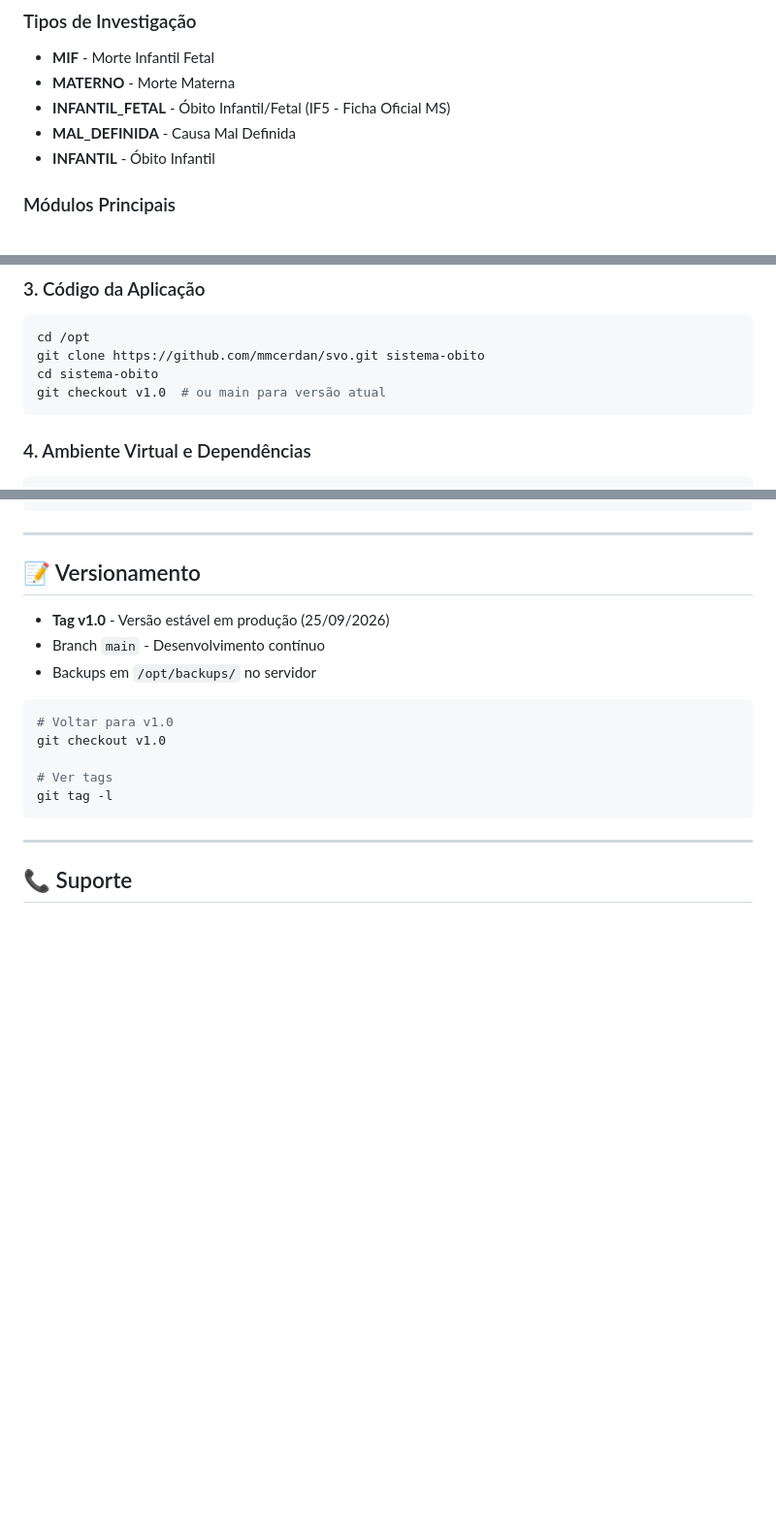
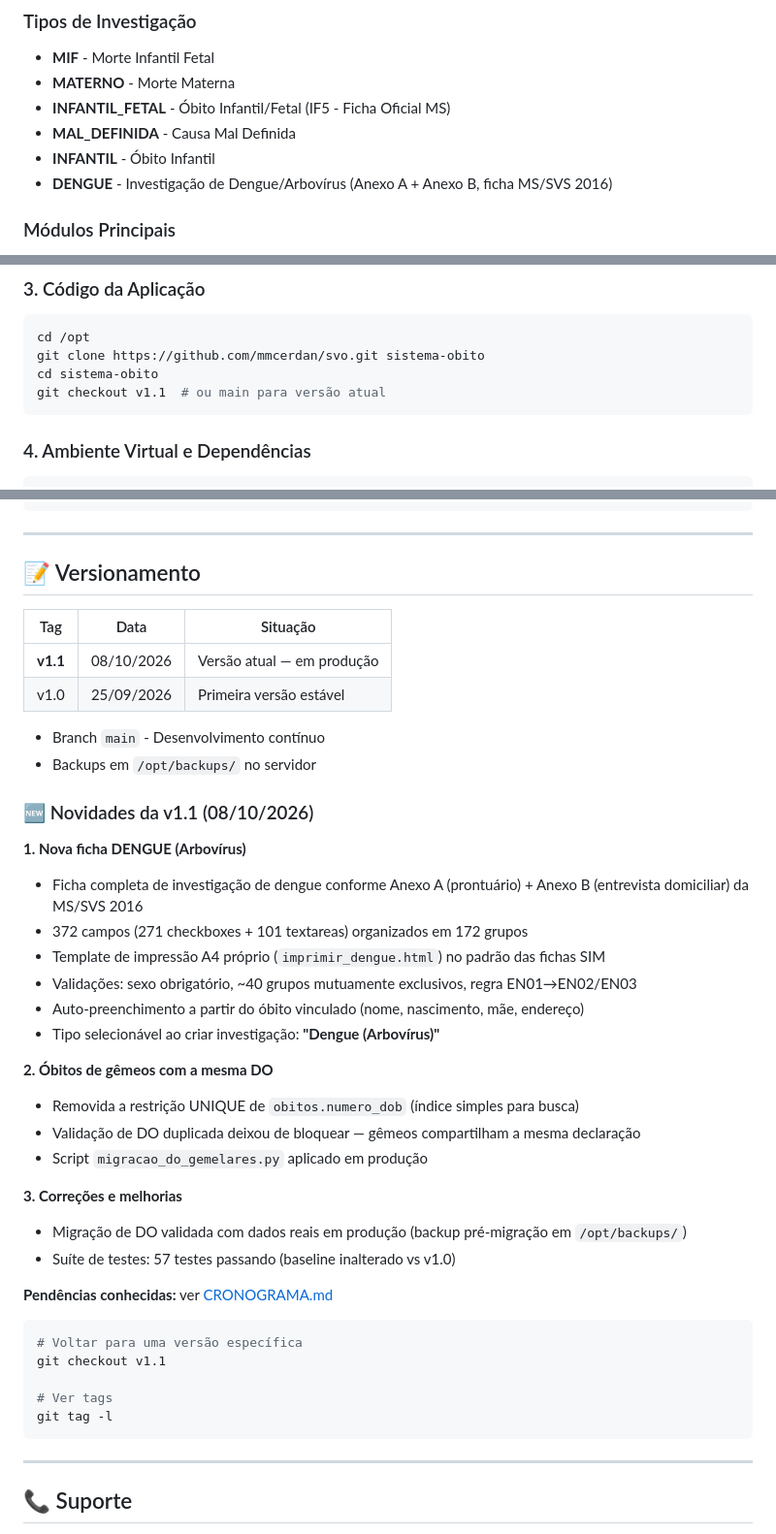
Before and after one commit to mmcerdan/svo, a Markdown page: README.md, 3 parts joined by grey strips. Shown at 97% size. GitHub-like rendering; blank space fills up the shorter version.

Commit message:
docs: release v1.1 - changelog das novidades + cronograma de pendencias

````diff
--- a/README.md
+++ b/README.md
@@ -12,6 +12,7 @@ Sistema para registro, investigação e relatórios de óbitos (SVO - Sistema de
 - **INFANTIL_FETAL** - Óbito Infantil/Fetal (IF5 - Ficha Oficial MS)
 - **MAL_DEFINIDA** - Causa Mal Definida
 - **INFANTIL** - Óbito Infantil
+- **DENGUE** - Investigação de Dengue/Arbovírus (Anexo A + Anexo B, ficha MS/SVS 2016)
 
 ### Módulos Principais
 1. **Cadastro de Óbitos** - Registro completo com dados do falecido, mãe, pai, causa CID-10
@@ -55,7 +56,7 @@ EOF
 cd /opt
 git clone https://github.com/mmcerdan/svo.git sistema-obito
 cd sistema-obito
-git checkout v1.0  # ou main para versão atual
+git checkout v1.1  # ou main para versão atual
 ```
 
 ### 4. Ambiente Virtual e Dependências
@@ -341,13 +342,38 @@ sistema-obito/
 
 ## 📝 Versionamento
 
-- **Tag v1.0** - Versão estável em produção (25/09/2026)
+| Tag | Data | Situação |
+|-----|------|----------|
+| **v1.1** | 08/10/2026 | Versão atual — em produção |
+| v1.0 | 25/09/2026 | Primeira versão estável |
+
 - Branch `main` - Desenvolvimento contínuo
 - Backups em `/opt/backups/` no servidor
 
+### 🆕 Novidades da v1.1 (08/10/2026)
+
+**1. Nova ficha DENGUE (Arbovírus)**
+- Ficha completa de investigação de dengue conforme Anexo A (prontuário) + Anexo B (entrevista domiciliar) da MS/SVS 2016
+- 372 campos (271 checkboxes + 101 textareas) organizados em 172 grupos
+- Template de impressão A4 próprio (`imprimir_dengue.html`) no padrão das fichas SIM
+- Validações: sexo obrigatório, ~40 grupos mutuamente exclusivos, regra EN01→EN02/EN03
+- Auto-preenchimento a partir do óbito vinculado (nome, nascimento, mãe, endereço)
+- Tipo selecionável ao criar investigação: **"Dengue (Arbovírus)"**
+
+**2. Óbitos de gêmeos com a mesma DO**
+- Removida a restrição UNIQUE de `obitos.numero_dob` (índice simples para busca)
+- Validação de DO duplicada deixou de bloquear — gêmeos compartilham a mesma declaração
+- Script `migracao_do_gemelares.py` aplicado em produção
+
+**3. Correções e melhorias**
+- Migração de DO validada com dados reais em produção (backup pré-migração em `/opt/backups/`)
+- Suíte de testes: 57 testes passando (baseline inalterado vs v1.0)
+
+**Pendências conhecidas:** ver [CRONOGRAMA.md](CRONOGRAMA.md)
+
 ```bash
-# Voltar para v1.0
-git checkout v1.0
+# Voltar para uma versão específica
+git checkout v1.1
 
 # Ver tags
 git tag -l
````
Also changed, not shown: CRONOGRAMA.md (added, +136 -0 lines).
